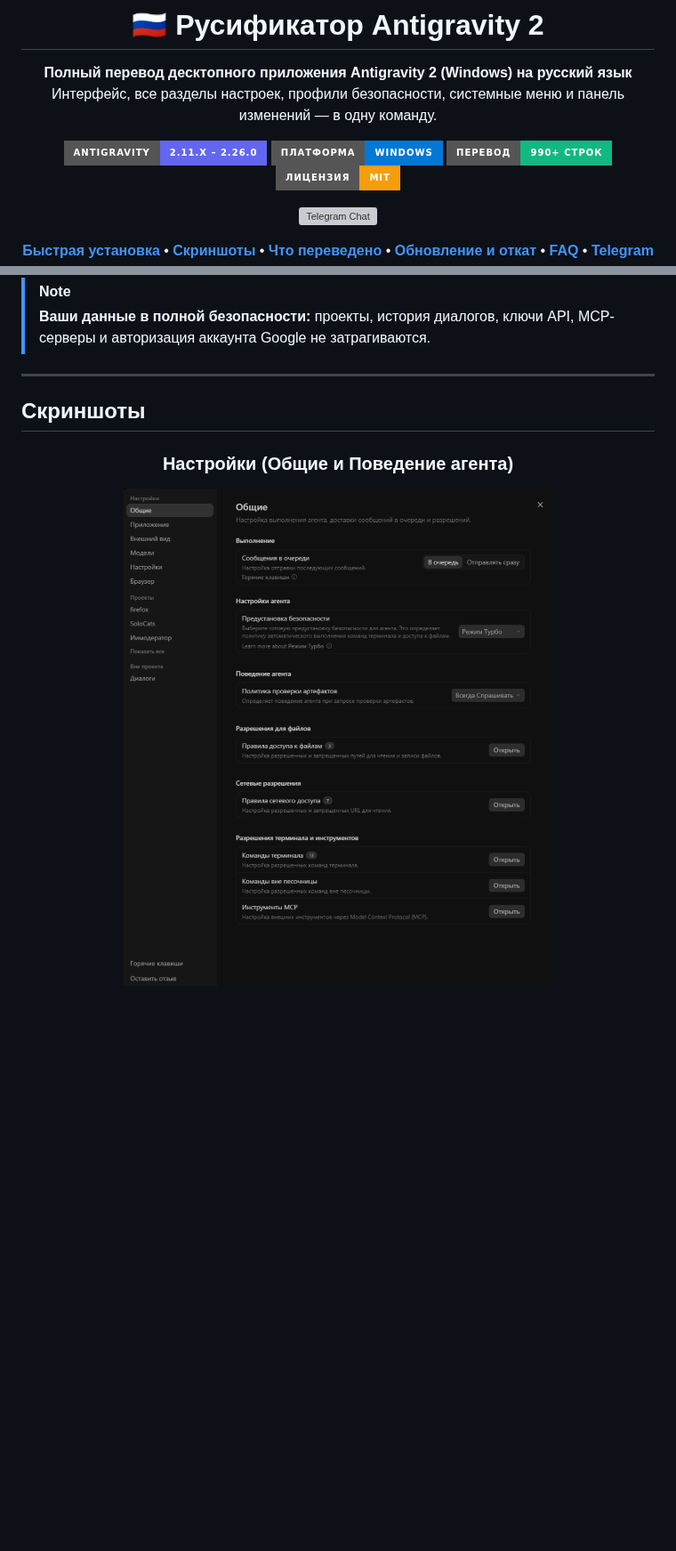
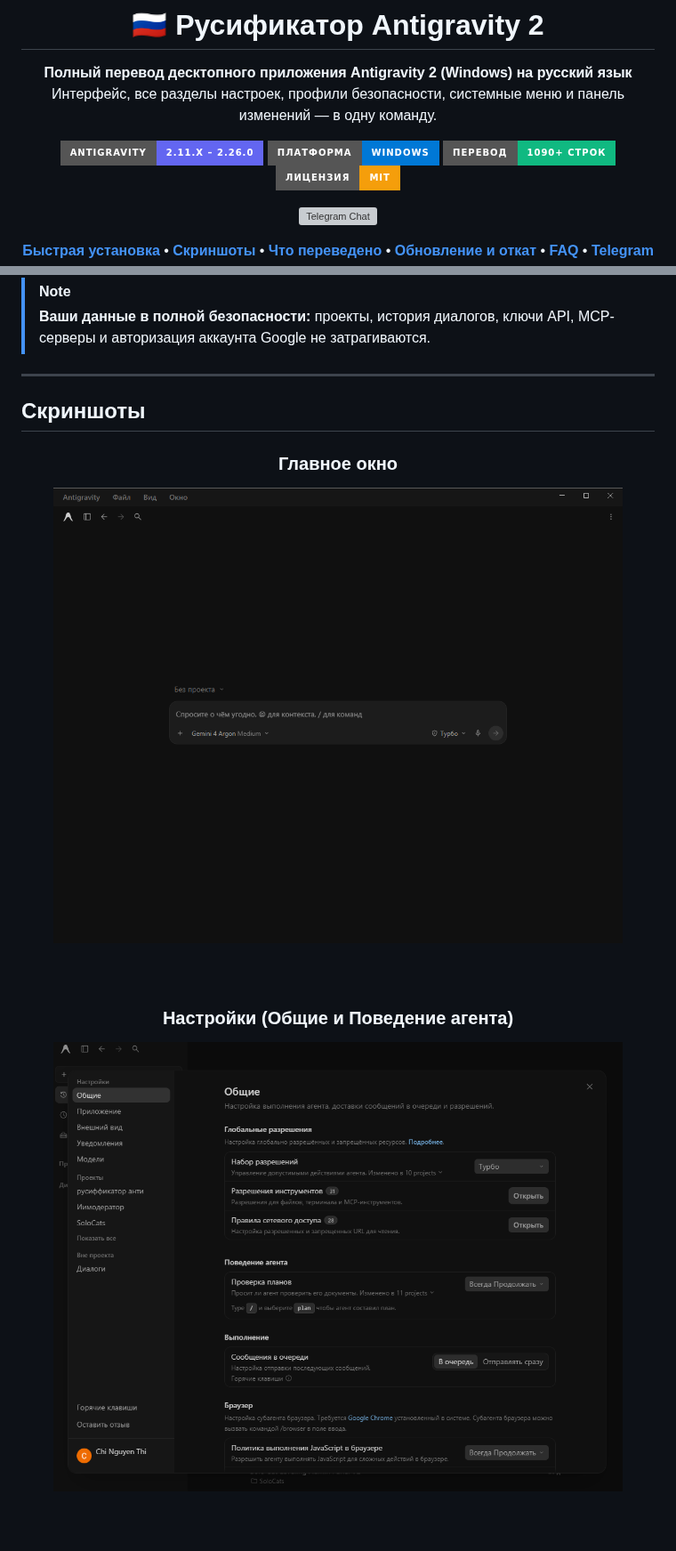
Before and after one commit to SPIDIKSY/antigravity-ru, a Markdown page: README.md, 2 parts joined by grey strips. Shown at 89% size. Rendered like a GitHub page; pictures changed too: screenshots/general-settings.png, screenshots/main-window.png (added); badges without logos; blank space fills up the shorter version; grey boxes are pictures that could not be loaded.

```diff
--- a/README.md
+++ b/README.md
@@ -7,7 +7,7 @@
 
 [![Antigravity Version](https://img.shields.io/badge/Antigravity-2.11.x%20–%202.26.0-6366f1?style=for-the-badge&logo=google&logoColor=white)](https://github.com/SPIDIKSY/antigravity-ru)
 [![Platform](https://img.shields.io/badge/Платформа-Windows-0078D6?style=for-the-badge&logo=windows&logoColor=white)](https://github.com/SPIDIKSY/antigravity-ru)
-[![Translated](https://img.shields.io/badge/Перевод-990%2B%20строк-10b981?style=for-the-badge)](https://github.com/SPIDIKSY/antigravity-ru)
+[![Translated](https://img.shields.io/badge/Перевод-1090%2B%20строк-10b981?style=for-the-badge)](https://github.com/SPIDIKSY/antigravity-ru)
 [![License](https://img.shields.io/badge/Лицензия-MIT-f59e0b?style=for-the-badge)](https://github.com/SPIDIKSY/antigravity-ru/blob/main/LICENSE)
 
 [![Telegram Chat](https://img.shields.io/badge/Наш%20Telegram--чат-Сообщить%20об%20ошибке%20%2F%20Обсуждение-26A5E4?style=for-the-badge&logo=telegram&logoColor=white)](https://t.me/spididyanty)
@@ -48,6 +48,11 @@ irm https://raw.githubusercontent.com/SPIDIKSY/antigravity-ru/main/install.ps1 |
 
 <div align="center">
 
+### Главное окно
+<img src="screenshots/main-window.png" alt="Главное окно" width="90%">
+
+<br><br>
+
 ### Настройки (Общие и Поведение агента)
 <img src="screenshots/general-settings.png" alt="Общие настройки" width="90%">
 
```
Also changed, not shown: other parts of README.md (+5 -8 lines), screenshots/appearance.png (deleted), screenshots/customizations.png (added), screenshots/project-settings.png (deleted), 1 other file.
